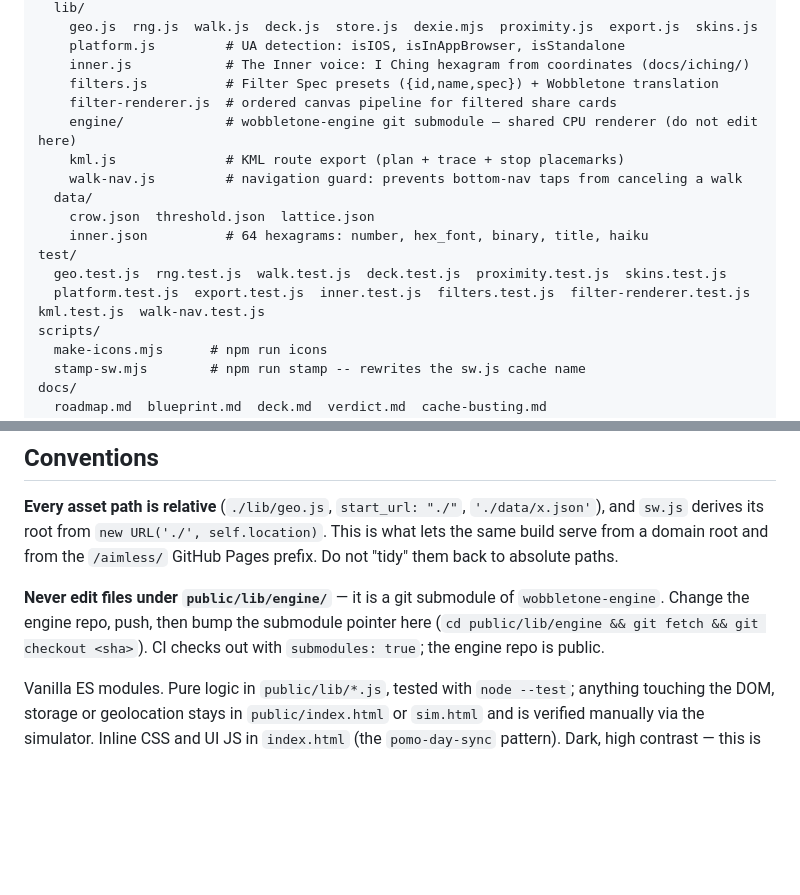
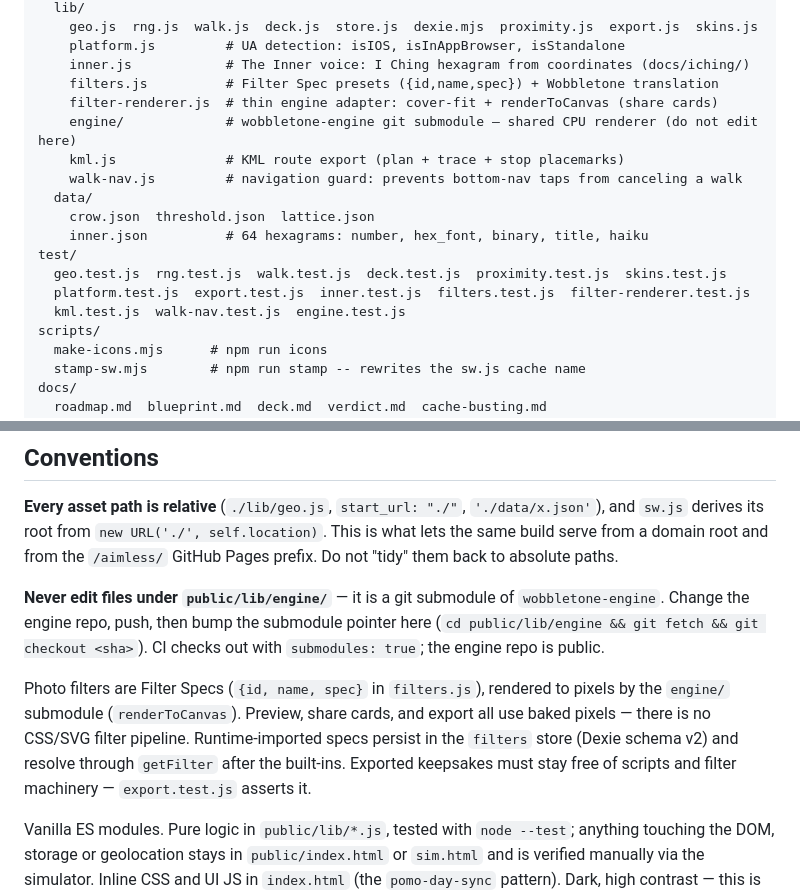
Before and after one commit to robby3000/aimless, a Markdown page: AGENTS.md, 2 parts joined by grey strips. Drawn GitHub-style; blank space fills up the shorter version.

Commit message:
X1: AGENTS.md reflects the spec pipeline
Repo-shape listing updated (engine submodule, filter-renderer as engine
adapter, engine.test.js) plus a conventions paragraph: filters are
Filter Specs rendered to baked pixels everywhere; imported specs persist
in the Dexie v2 filters store; exports must stay script- and
filter-free (asserted by tests).

```diff
--- a/AGENTS.md
+++ b/AGENTS.md
@@ -49,7 +49,7 @@ public/
     platform.js         # UA detection: isIOS, isInAppBrowser, isStandalone
     inner.js            # The Inner voice: I Ching hexagram from coordinates (docs/iching/)
     filters.js          # Filter Spec presets ({id,name,spec}) + Wobbletone translation
-    filter-renderer.js  # ordered canvas pipeline for filtered share cards
+    filter-renderer.js  # thin engine adapter: cover-fit + renderToCanvas (share cards)
     engine/             # wobbletone-engine git submodule — shared CPU renderer (do not edit here)
     kml.js              # KML route export (plan + trace + stop placemarks)
     walk-nav.js         # navigation guard: prevents bottom-nav taps from canceling a walk
@@ -58,7 +58,8 @@ public/
     inner.json          # 64 hexagrams: number, hex_font, binary, title, haiku
 test/
   geo.test.js  rng.test.js  walk.test.js  deck.test.js  proximity.test.js  skins.test.js
-  platform.test.js  export.test.js  inner.test.js  filters.test.js  filter-renderer.test.js  kml.test.js  walk-nav.test.js
+  platform.test.js  export.test.js  inner.test.js  filters.test.js  filter-renderer.test.js
+  kml.test.js  walk-nav.test.js  engine.test.js
 scripts/
   make-icons.mjs      # npm run icons
   stamp-sw.mjs        # npm run stamp -- rewrites the sw.js cache name
@@ -130,6 +131,12 @@ to absolute paths.
 pointer here (`cd public/lib/engine && git fetch && git checkout <sha>`). CI
 checks out with `submodules: true`; the engine repo is public.
 
+Photo filters are Filter Specs (`{id, name, spec}` in `filters.js`), rendered to pixels by the
+`engine/` submodule (`renderToCanvas`). Preview, share cards, and export all use baked pixels —
+there is no CSS/SVG filter pipeline. Runtime-imported specs persist in the `filters` store (Dexie
+schema v2) and resolve through `getFilter` after the built-ins. Exported keepsakes must stay free
+of scripts and filter machinery — `export.test.js` asserts it.
+
 Vanilla ES modules. Pure logic in `public/lib/*.js`, tested with `node --test`; anything touching
 the DOM, storage or geolocation stays in `public/index.html` or `sim.html` and is verified manually
 via the simulator. Inline CSS and UI JS in `index.html` (the `pomo-day-sync` pattern). Dark, high
```
